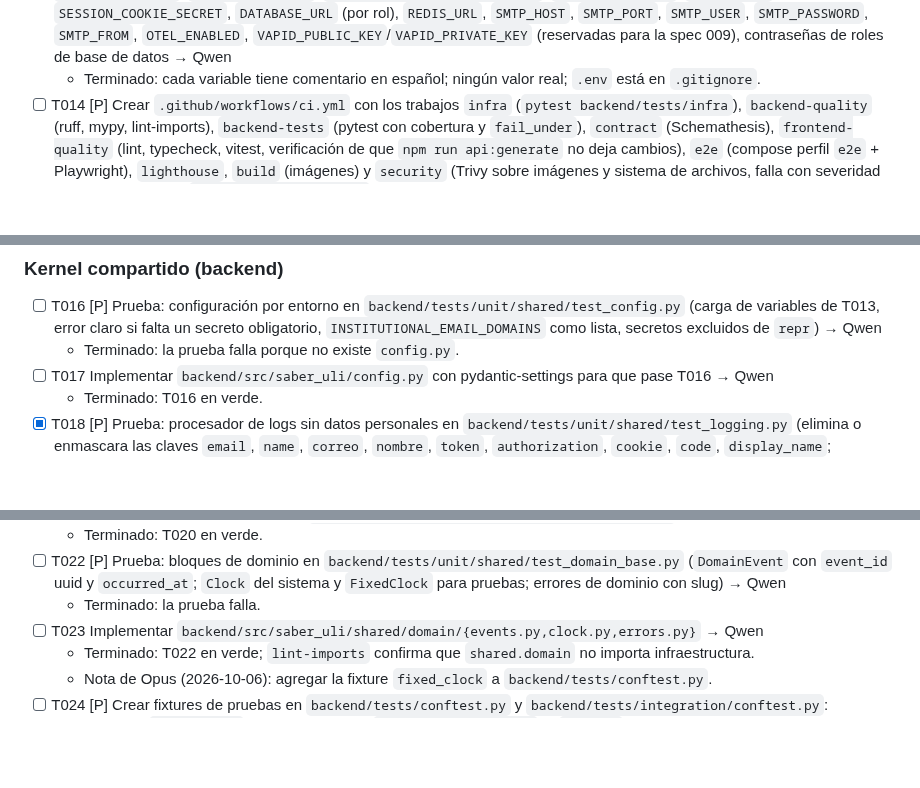
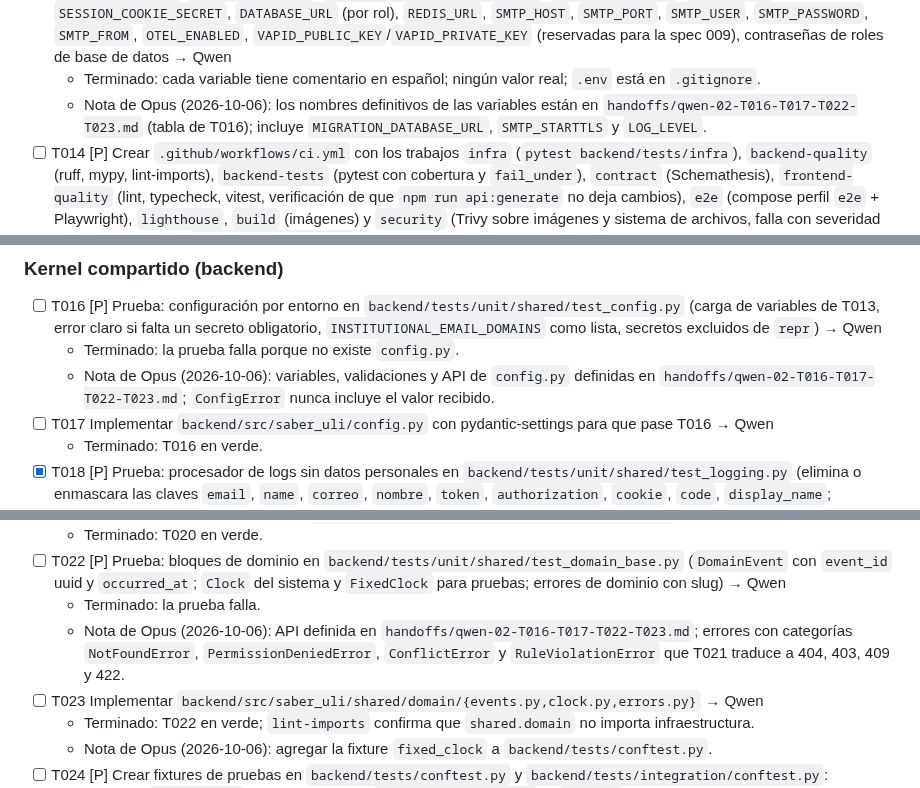
Before and after one commit to mauricioalonso9/saber_uli, a Markdown page: specs/001-identidad-acceso/tasks.md, 3 parts joined by grey strips. GitHub-like rendering; blank space fills up the shorter version.

Commit message:
docs(tasks): instrucciones para Qwen del lote T016, T017, T022 y T023
Fija las variables de entorno definitivas (también para T012 y T013) y la
API de los bloques de dominio: eventos, reloj y errores por categoría.

Co-Authored-By: Claude Opus 5.5 <noreply@anthropic.com>

```diff
--- a/specs/001-identidad-acceso/tasks.md
+++ b/specs/001-identidad-acceso/tasks.md
@@ -123,6 +123,9 @@ de forma independiente a partir de la fase 2.
     cerrar T058.
 - [ ] T013 [P] Crear `.env.example` documentado: `ENTRA_TENANT_ID`, `ENTRA_CLIENT_ID`, `ENTRA_CLIENT_SECRET`, `ENTRA_AUTHORITY`, `PUBLIC_BASE_URL`, `INSTITUTIONAL_EMAIL_DOMAINS`, `JWT_SIGNING_KEY`, `JWT_KEY_ID`, `SESSION_COOKIE_SECRET`, `DATABASE_URL` (por rol), `REDIS_URL`, `SMTP_HOST`, `SMTP_PORT`, `SMTP_USER`, `SMTP_PASSWORD`, `SMTP_FROM`, `OTEL_ENABLED`, `VAPID_PUBLIC_KEY`/`VAPID_PRIVATE_KEY` (reservadas para la spec 009), contraseñas de roles de base de datos → Qwen
   - Terminado: cada variable tiene comentario en español; ningún valor real; `.env` está en `.gitignore`.
+  - Nota de Opus (2026-10-06): los nombres definitivos de las variables están en
+    `handoffs/qwen-02-T016-T017-T022-T023.md` (tabla de T016); incluye `MIGRATION_DATABASE_URL`,
+    `SMTP_STARTTLS` y `LOG_LEVEL`.
 - [ ] T014 [P] Crear `.github/workflows/ci.yml` con los trabajos `infra` (`pytest backend/tests/infra`), `backend-quality` (ruff, mypy, lint-imports), `backend-tests` (pytest con cobertura y `fail_under`), `contract` (Schemathesis), `frontend-quality` (lint, typecheck, vitest, verificación de que `npm run api:generate` no deja cambios), `e2e` (compose perfil `e2e` + Playwright), `lighthouse`, `build` (imágenes) y `security` (Trivy sobre imágenes y sistema de archivos, falla con severidad CRITICAL/HIGH); y `.github/dependabot.yml` para pip, npm, docker y actions → Qwen
   - Terminado: la parte de CI de T007 pasa; el trabajo `infra` ejecuta `pytest backend/tests/infra` con `REQUIRE_DOCKER=1`; los trabajos fallan si fallan sus pasos.
 - [ ] T015 [P] Redactar el borrador de política `backend/seeds/politica_tratamiento_datos_v1.md` (responsable, finalidades, datos recogidos según FR-004 y FR-019/020, derechos de consulta, rectificación, revocación y supresión, plazos de conservación de FR-034a/b, canales de atención), marcado "BORRADOR — pendiente de aprobación de la oficina jurídica" → Opus
@@ -140,6 +143,8 @@ consentimiento, correo y base del frontend. Ninguna historia empieza antes de te
 
 - [ ] T016 [P] Prueba: configuración por entorno en `backend/tests/unit/shared/test_config.py` (carga de variables de T013, error claro si falta un secreto obligatorio, `INSTITUTIONAL_EMAIL_DOMAINS` como lista, secretos excluidos de `repr`) → Qwen
   - Terminado: la prueba falla porque no existe `config.py`.
+  - Nota de Opus (2026-10-06): variables, validaciones y API de `config.py` definidas en
+    `handoffs/qwen-02-T016-T017-T022-T023.md`; `ConfigError` nunca incluye el valor recibido.
 - [ ] T017 Implementar `backend/src/saber_uli/config.py` con pydantic-settings para que pase T016 → Qwen
   - Terminado: T016 en verde.
 - [x] T018 [P] Prueba: procesador de logs sin datos personales en `backend/tests/unit/shared/test_logging.py` (elimina o enmascara las claves `email`, `name`, `correo`, `nombre`, `token`, `authorization`, `cookie`, `code`, `display_name`; enmascara cualquier valor con forma de correo; salida JSON; research R-23) → Opus
@@ -164,6 +169,9 @@ consentimiento, correo y base del frontend. Ninguna historia empieza antes de te
   - Terminado: T020 en verde.
 - [ ] T022 [P] Prueba: bloques de dominio en `backend/tests/unit/shared/test_domain_base.py` (`DomainEvent` con `event_id` uuid y `occurred_at`; `Clock` del sistema y `FixedClock` para pruebas; errores de dominio con slug) → Qwen
   - Terminado: la prueba falla.
+  - Nota de Opus (2026-10-06): API definida en `handoffs/qwen-02-T016-T017-T022-T023.md`;
+    errores con categorías `NotFoundError`, `PermissionDeniedError`, `ConflictError` y
+    `RuleViolationError` que T021 traduce a 404, 403, 409 y 422.
 - [ ] T023 Implementar `backend/src/saber_uli/shared/domain/{events.py,clock.py,errors.py}` → Qwen
   - Terminado: T022 en verde; `lint-imports` confirma que `shared.domain` no importa infraestructura.
   - Nota de Opus (2026-10-06): agregar la fixture `fixed_clock` a `backend/tests/conftest.py`.
```
Also changed, not shown: 2 other files.
